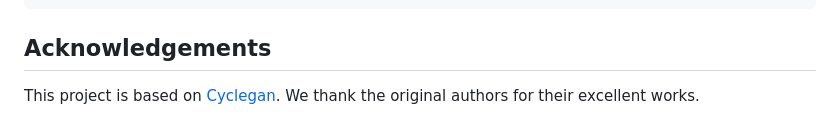
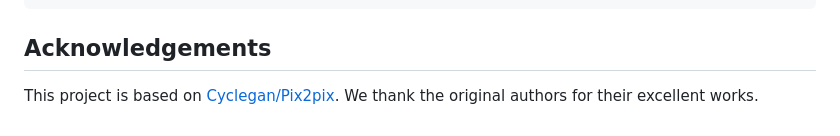
Before and after one commit to NWPU-IVIP/Seg-CycleGAN, a Markdown page: README.md, the part around the change. Rendered like a GitHub page.

````diff
--- a/README.md
+++ b/README.md
@@ -76,4 +76,4 @@ If you find our work useful in your research, please consider citing our paper:
   doi={10.1109/LGRS.2025.3538868}}
 ```
 ## Acknowledgements
-This project is based on [Cyclegan](https://github.com/junyanz/pytorch-CycleGAN-and-pix2pix/tree/master). We thank the original authors for their excellent works.
+This project is based on [Cyclegan/Pix2pix](https://github.com/junyanz/pytorch-CycleGAN-and-pix2pix/tree/master). We thank the original authors for their excellent works.
````
